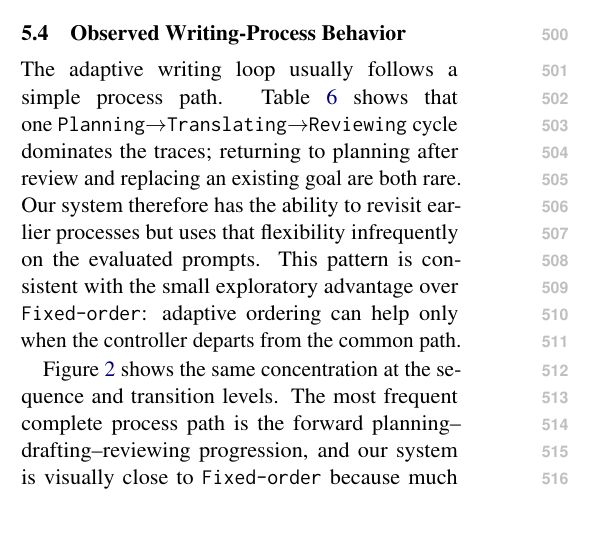
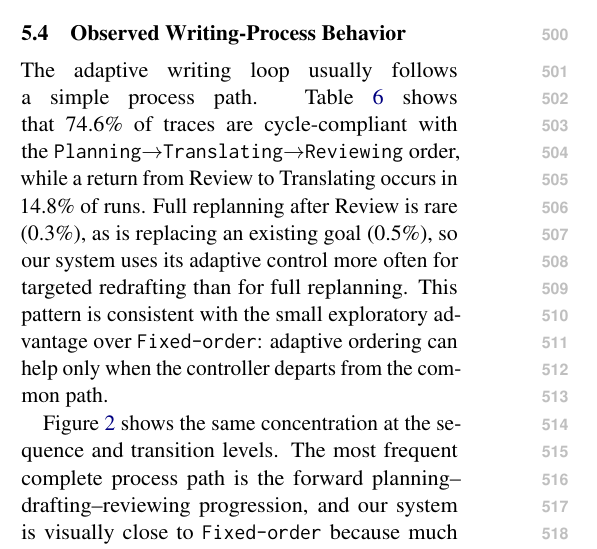
Before and after one commit to shunk031/agentic-cognitive-writing, a LaTeX paper (paper/acl_latex.tex, which reads paper/sec/05_results.tex): part of one column of page 7 of 40, cut so that both start at the same text, the shorter picture padded with empty space. Compiled offline with pdfLaTeX.

Commit message:
paper: restore process interpretation on rebased PR

```diff
--- a/paper/sec/05_results.tex
+++ b/paper/sec/05_results.tex
@@ -42,8 +42,8 @@ The narrower post-hoc \condSingleContext\ check shows no significant difference
 \label{sec:results-process-dynamics}
 
 The adaptive writing loop usually follows a simple process path.
-Table~\ref{tab:process-dynamics} shows that one \texttt{Planning}$\rightarrow$\texttt{Translating}$\rightarrow$\texttt{Reviewing} cycle dominates the traces; returning to planning after review and replacing an existing goal are both rare.
-Our system therefore has the ability to revisit earlier processes but uses that flexibility infrequently on the evaluated prompts.
+Table~\ref{tab:process-dynamics} shows that 74.6\% of traces are cycle-compliant with the \texttt{Planning}$\rightarrow$\texttt{Translating}$\rightarrow$\texttt{Reviewing} order, while a return from Review to Translating occurs in 14.8\% of runs.
+Full replanning after Review is rare (0.3\%), as is replacing an existing goal (0.5\%), so our system uses its adaptive control more often for targeted redrafting than for full replanning.
 This pattern is consistent with the small exploratory advantage over \condFixedOrder: adaptive ordering can help only when the controller departs from the common path.
 
 \input{tab/process-dynamics}
```
Also changed, not shown: paper/sec/05_results.tex (2 more changed lines).
